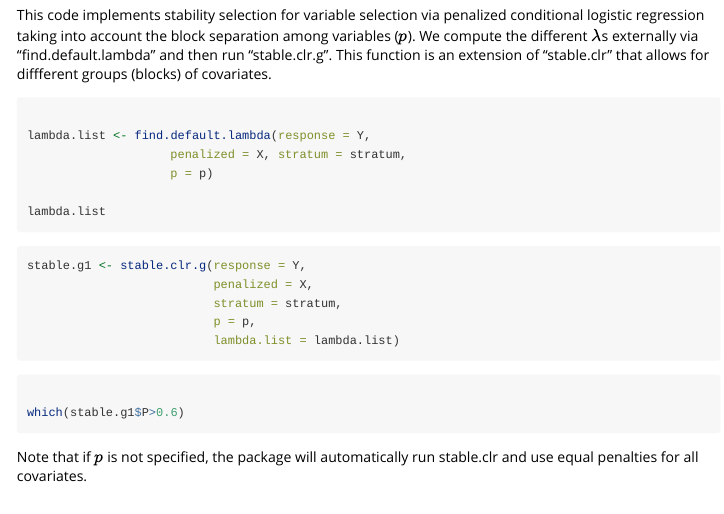
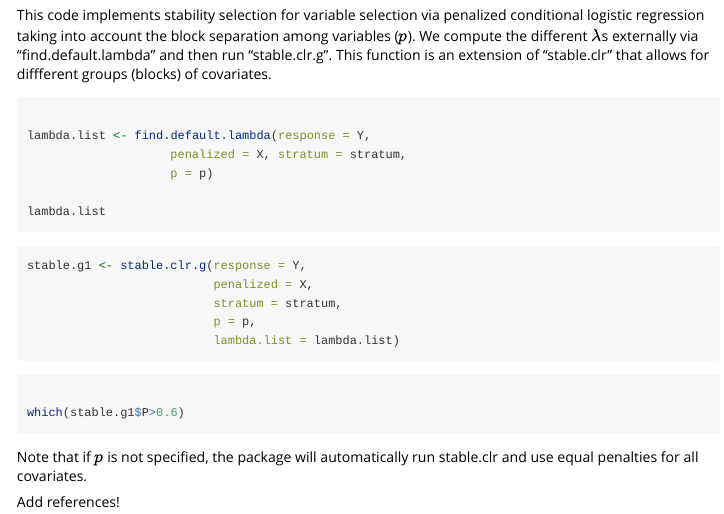
Before and after one commit to veradjordjilovic/penalizedclr, an R Markdown document (vignettes/penalizedclr.Rmd): the page in a window 1100 px wide, from 4770 px down. Rendered offline with R 4.5, knitr and Pandoc, with nearby package versions; the code chunks are not run, so their results and figures are left out.

Commit message:
add references

````diff
--- a/vignettes/penalizedclr.Rmd
+++ b/vignettes/penalizedclr.Rmd
@@ -301,3 +301,6 @@ stable.g1 <- stable.clr.g(response = Y,
 which(stable.g1$P>0.6)
 ```
 Note that if $p$ is not specified, the package will automatically run stable.clr and use equal penalties for all covariates.
+
+
+Add references!
````
Also changed, not shown: 1 other file.
